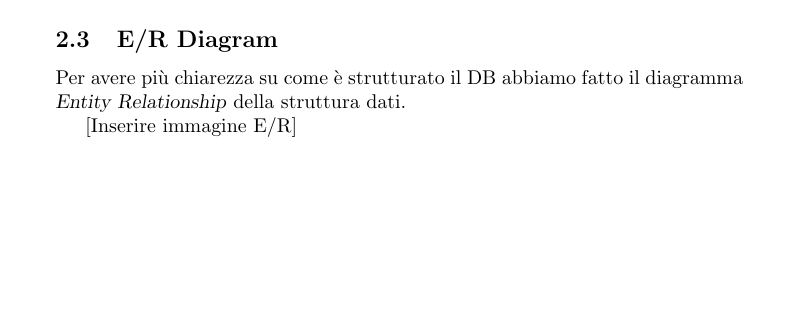
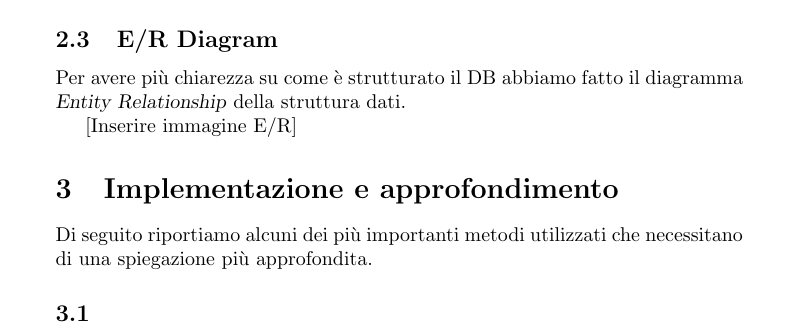
Before and after one commit to Pampaj7/Project_SWE, a LaTeX document (Relazione/Latex/Relazione.tex): part of page 6 of 7, cut so that both start at the same text, the shorter picture padded with empty space. Compiled offline with pdfLaTeX.

Commit message:
Relazione Latex portata avanti

```diff
--- a/Relazione/Latex/Relazione.tex
+++ b/Relazione/Latex/Relazione.tex
@@ -146,8 +146,10 @@ Per avere più chiarezza su come è strutturato il DB abbiamo fatto il diagramma
 
 
 
+\section{Implementazione e approfondimento}
+Di seguito riportiamo alcuni dei più importanti metodi utilizzati che necessitano di una spiegazione più approfondita.
 
-
+\subsection{}
 
 \end{document}
 
```
